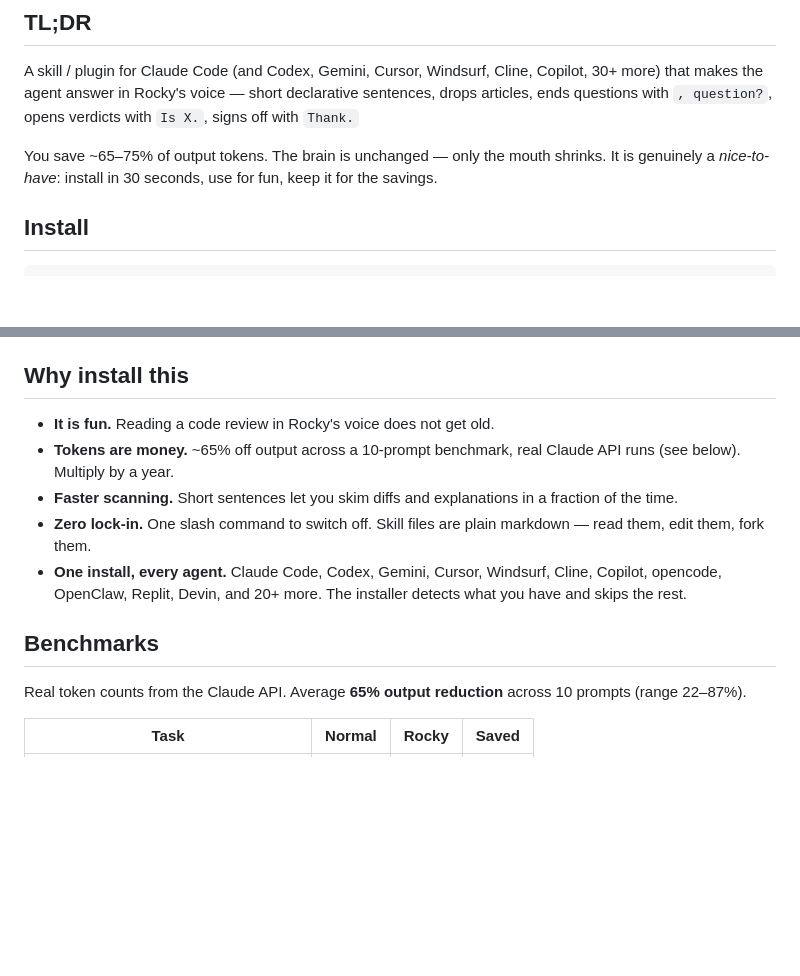
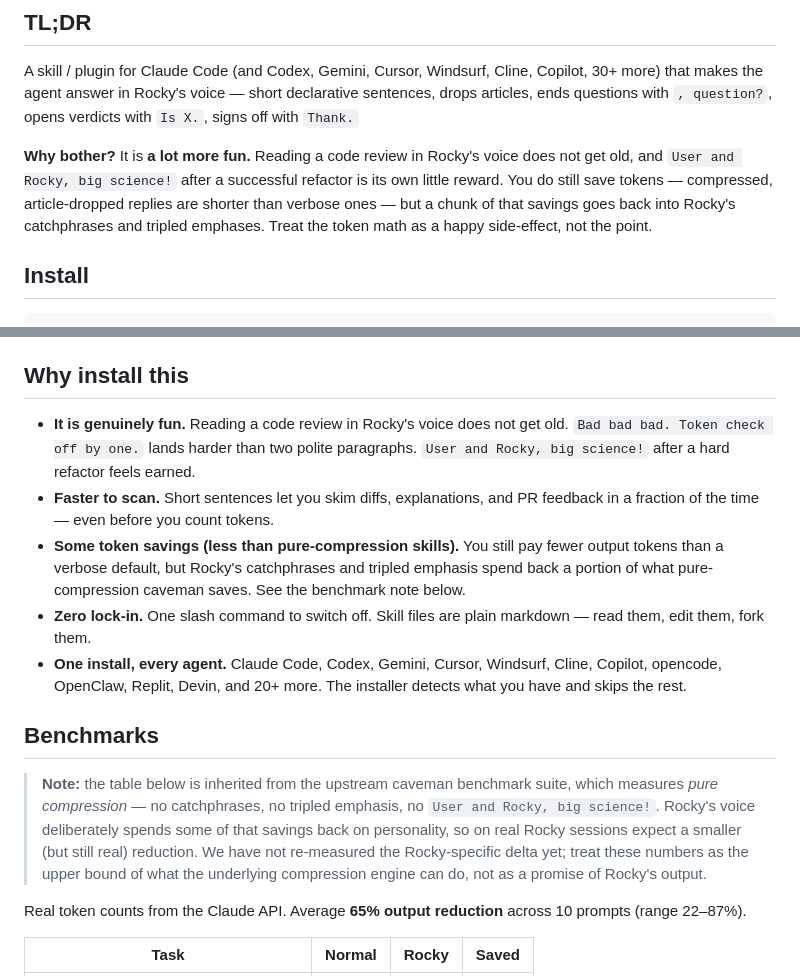
Before and after one commit to Theralley/rocky, a Markdown page: README.md, 2 parts joined by grey strips. Rendered like a GitHub page; blank space fills up the shorter version.

Commit message:
readme: lead with fun, qualify the savings claim
Rocky's voice deliberately trades some compression for personality —
catchphrases, tripled emphasis, sleep-watch riffs all cost a few tokens
that pure-compression caveman would save. Hard 65–75% claim no longer
honest. Reframe:

- TL;DR now leads with "it is more fun", treats token savings as a
  happy side-effect not the headline.
- "Why install this" reorders: fun first, scanning second, savings third
  (with explicit "less than pure-compression skills" caveat).
- Benchmark section gets a note that the inherited table measures the
  underlying engine's upper bound, not Rocky-with-catchphrases output.
  Honest until we re-measure.

```diff
--- a/README.md
+++ b/README.md
@@ -29,7 +29,7 @@
 
 A skill / plugin for Claude Code (and Codex, Gemini, Cursor, Windsurf, Cline, Copilot, 30+ more) that makes the agent answer in Rocky's voice — short declarative sentences, drops articles, ends questions with `, question?`, opens verdicts with `Is X.`, signs off with `Thank.`
 
-You save ~65–75% of output tokens. The brain is unchanged — only the mouth shrinks. It is genuinely a *nice-to-have*: install in 30 seconds, use for fun, keep it for the savings.
+**Why bother?** It is **a lot more fun.** Reading a code review in Rocky's voice does not get old, and `User and Rocky, big science!` after a successful refactor is its own little reward. You do still save tokens — compressed, article-dropped replies are shorter than verbose ones — but a chunk of that savings goes back into Rocky's catchphrases and tripled emphases. Treat the token math as a happy side-effect, not the point.
 
 ## Install
 
@@ -119,13 +119,15 @@ Needs Node ≥18. Safe to re-run. Skips any agent you do not have. Full per-agen
 
 ## Why install this
 
-- **It is fun.** Reading a code review in Rocky's voice does not get old.
-- **Tokens are money.** ~65% off output across a 10-prompt benchmark, real Claude API runs (see below). Multiply by a year.
-- **Faster scanning.** Short sentences let you skim diffs and explanations in a fraction of the time.
+- **It is genuinely fun.** Reading a code review in Rocky's voice does not get old. `Bad bad bad. Token check off by one.` lands harder than two polite paragraphs. `User and Rocky, big science!` after a hard refactor feels earned.
+- **Faster to scan.** Short sentences let you skim diffs, explanations, and PR feedback in a fraction of the time — even before you count tokens.
+- **Some token savings (less than pure-compression skills).** You still pay fewer output tokens than a verbose default, but Rocky's catchphrases and tripled emphasis spend back a portion of what pure-compression caveman saves. See the benchmark note below.
 - **Zero lock-in.** One slash command to switch off. Skill files are plain markdown — read them, edit them, fork them.
 - **One install, every agent.** Claude Code, Codex, Gemini, Cursor, Windsurf, Cline, Copilot, opencode, OpenClaw, Replit, Devin, and 20+ more. The installer detects what you have and skips the rest.
 
 ## Benchmarks
+
+> **Note:** the table below is inherited from the upstream caveman benchmark suite, which measures *pure compression* — no catchphrases, no tripled emphasis, no `User and Rocky, big science!`. Rocky's voice deliberately spends some of that savings back on personality, so on real Rocky sessions expect a smaller (but still real) reduction. We have not re-measured the Rocky-specific delta yet; treat these numbers as the upper bound of what the underlying compression engine can do, not as a promise of Rocky's output.
 
 Real token counts from the Claude API. Average **65% output reduction** across 10 prompts (range 22–87%).
 
```
